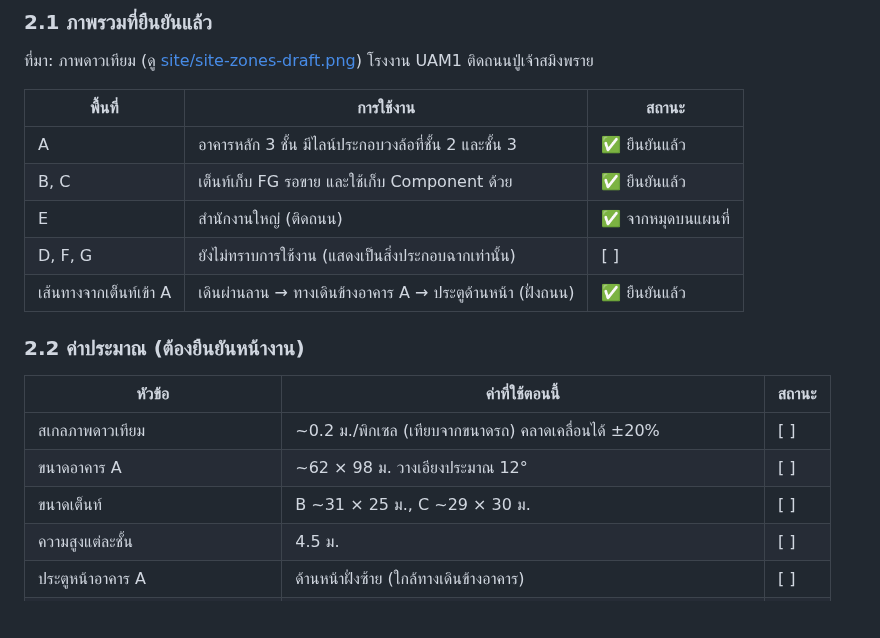
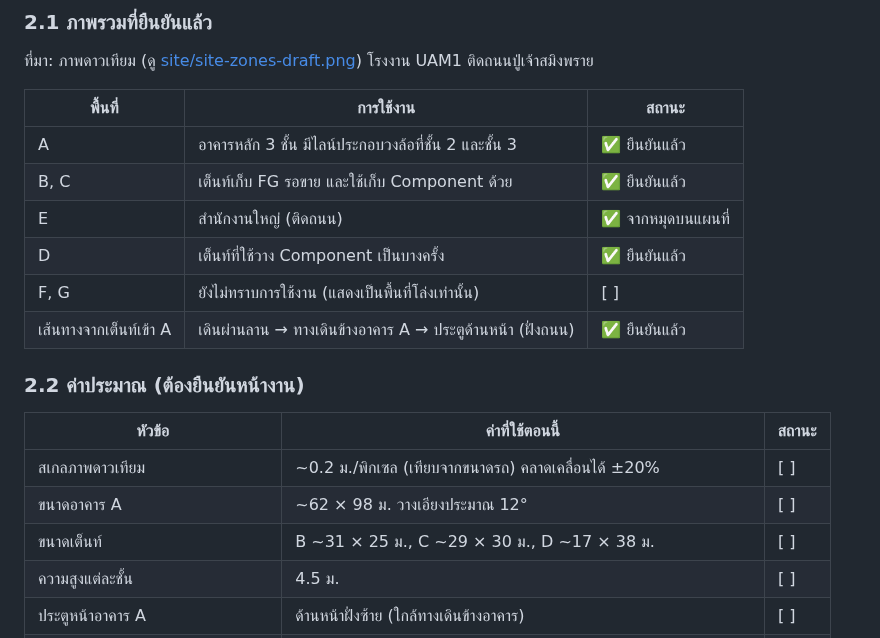
Before and after one commit to dbsnatthapol-dotcom/YA-Inventory-Management, a Markdown page: docs/requirements.md, the part around the change. Rendered like a GitHub page; blank space fills up the shorter version.

```diff
--- a/docs/requirements.md
+++ b/docs/requirements.md
@@ -22,7 +22,8 @@
 | A | อาคารหลัก 3 ชั้น มีไลน์ประกอบวงล้อที่ชั้น 2 และชั้น 3 | ✅ ยืนยันแล้ว |
 | B, C | เต็นท์เก็บ FG รอขาย และใช้เก็บ Component ด้วย | ✅ ยืนยันแล้ว |
 | E | สำนักงานใหญ่ (ติดถนน) | ✅ จากหมุดบนแผนที่ |
-| D, F, G | ยังไม่ทราบการใช้งาน (แสดงเป็นสิ่งประกอบฉากเท่านั้น) | [ ] |
+| D | เต็นท์ที่ใช้วาง Component เป็นบางครั้ง | ✅ ยืนยันแล้ว |
+| F, G | ยังไม่ทราบการใช้งาน (แสดงเป็นพื้นที่โล่งเท่านั้น) | [ ] |
 | เส้นทางจากเต็นท์เข้า A | เดินผ่านลาน → ทางเดินข้างอาคาร A → ประตูด้านหน้า (ฝั่งถนน) | ✅ ยืนยันแล้ว |
 
 ### 2.2 ค่าประมาณ (ต้องยืนยันหน้างาน)
@@ -31,7 +32,7 @@
 |---|---|---|
 | สเกลภาพดาวเทียม | ~0.2 ม./พิกเซล (เทียบจากขนาดรถ) คลาดเคลื่อนได้ ±20% | [ ] |
 | ขนาดอาคาร A | ~62 × 98 ม. วางเอียงประมาณ 12° | [ ] |
-| ขนาดเต็นท์ | B ~31 × 25 ม., C ~29 × 30 ม. | [ ] |
+| ขนาดเต็นท์ | B ~31 × 25 ม., C ~29 × 30 ม., D ~17 × 38 ม. | [ ] |
 | ความสูงแต่ละชั้น | 4.5 ม. | [ ] |
 | ประตูหน้าอาคาร A | ด้านหน้าฝั่งซ้าย (ใกล้ทางเดินข้างอาคาร) | [ ] |
 | บันได / ลิฟต์ขนของ | บันไดอยู่ด้านหน้าซ้าย, ลิฟต์อยู่กลางอาคารฝั่งขวา, ลิฟต์อนุญาตให้คนขึ้นหรือไม่? | [ ] |
```
Also changed, not shown: README.md (+2 -2 lines), docs/architecture.md (+1 -1 lines), docs/screenshot.png, 4 other files.
